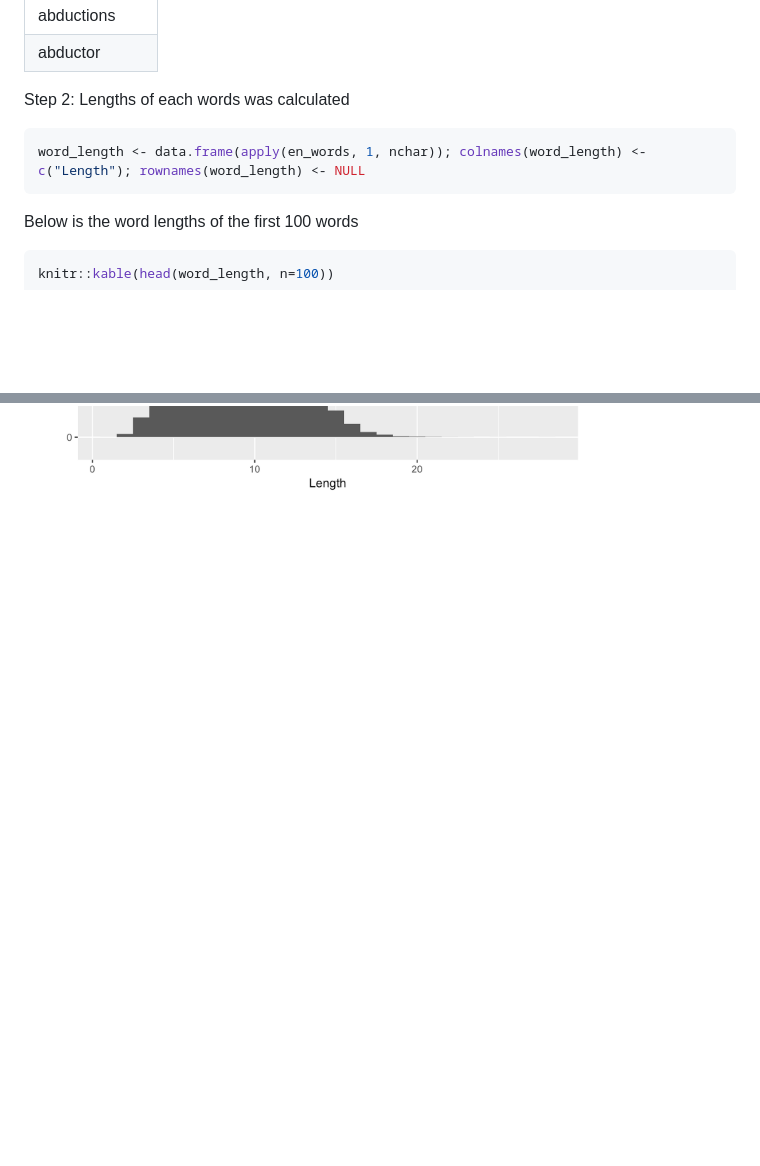
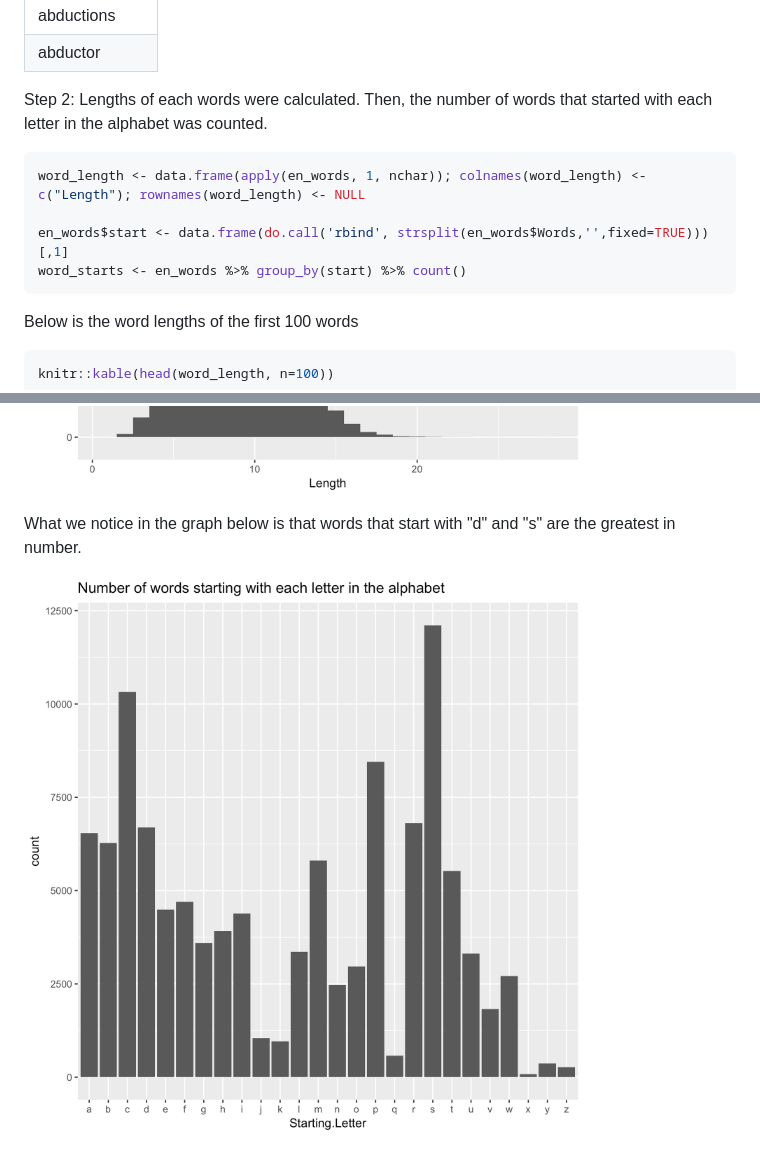
Before and after one commit to suminwei2772/STAT545, a Markdown page: hw07/hw07_make.md, 2 parts joined by grey strips. Rendered like a GitHub page; pictures changed too: hw07/n_starts.png (added); blank space fills up the shorter version.

````diff
--- a/hw07/hw07_make.md
+++ b/hw07/hw07_make.md
@@ -150,10 +150,13 @@ knitr::kable(head(en_words, n=100))
 | abductions    |
 | abductor      |
 
-Step 2: Lengths of each words was calculated
+Step 2: Lengths of each words were calculated. Then, the number of words that started with each letter in the alphabet was counted.
 
 ``` r
 word_length <- data.frame(apply(en_words, 1, nchar)); colnames(word_length) <- c("Length"); rownames(word_length) <- NULL
+
+en_words$start <- data.frame(do.call('rbind', strsplit(en_words$Words,'',fixed=TRUE)))[,1]
+word_starts <- en_words %>% group_by(start) %>% count()
 ```
 
 Below is the word lengths of the first 100 words
@@ -274,2 +312,6 @@ Step 3: Drawing a graph - a histogram of the distribution of the lengths of the
 
 ![plot](length_distribution.png)
+
+What we notice in the graph below is that words that start with "d" and "s" are the greatest in number.
+
+![plot](n_starts.png)
````
Also changed, not shown: other parts of hw07/hw07_make.md (+36 -1 lines), 6 other files.
